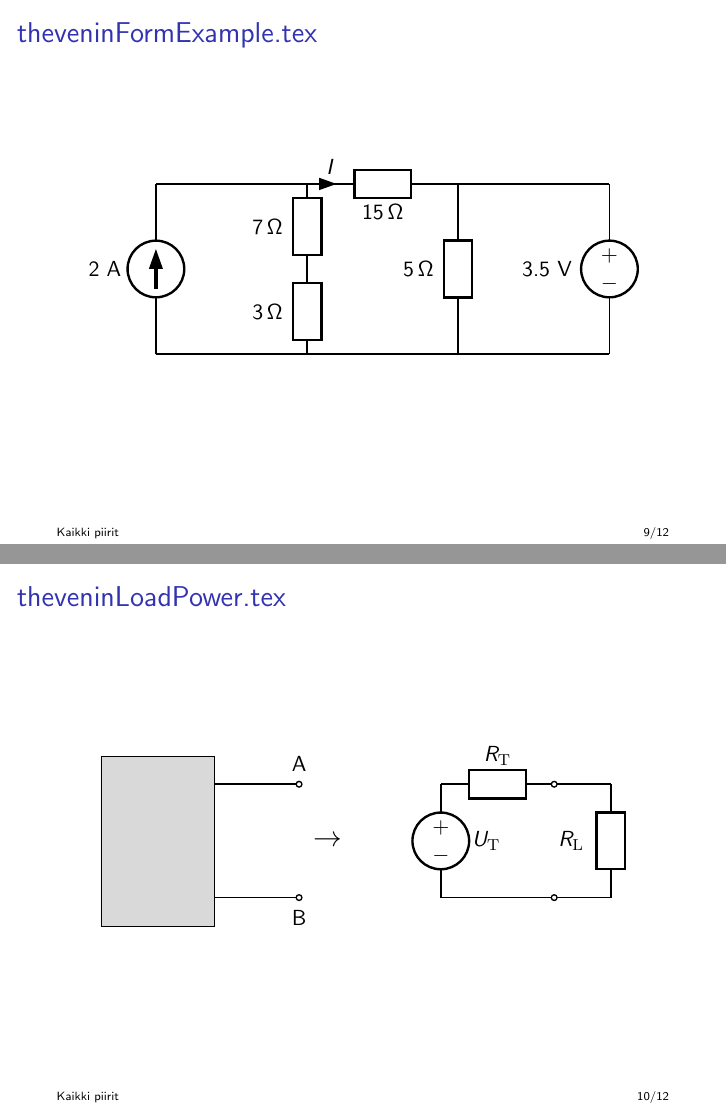
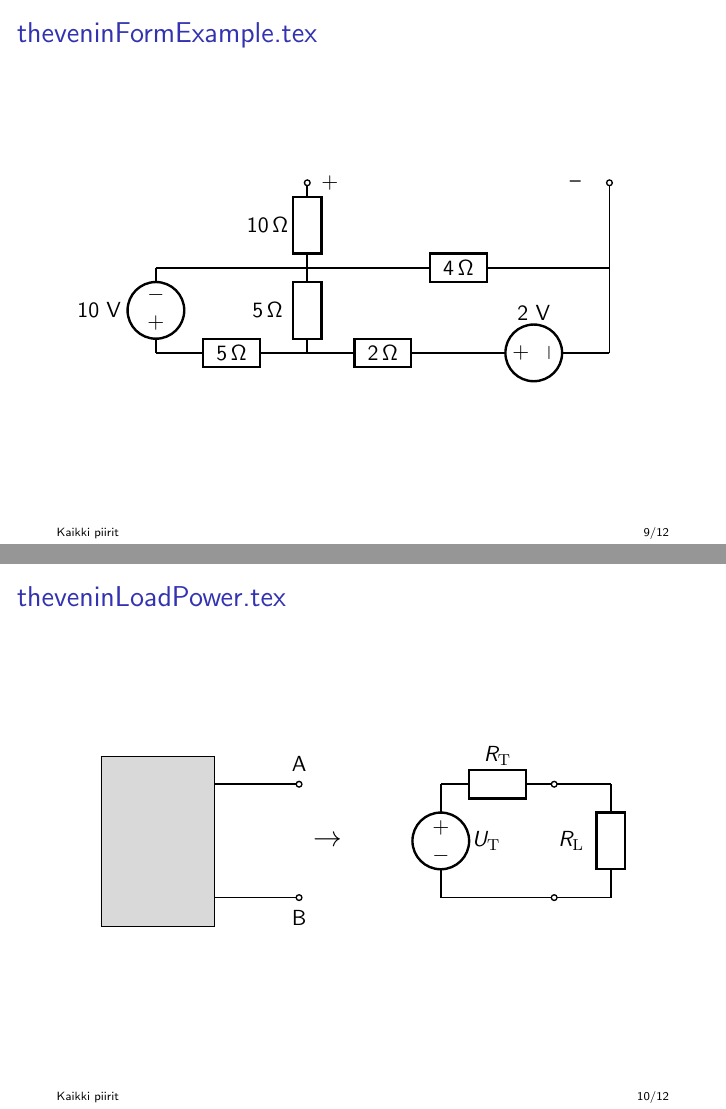
Before and after one commit to stenvala/circuits, LaTeX slides (show.tex, which reads theveninFormExample.tex): pages 9 and 10 of 12, joined at a grey line. Compiled offline with LaTeX, dvips and Ghostscript.

Commit message:
Small updates

```diff
--- a/theveninFormExample.tex
+++ b/theveninFormExample.tex
@@ -1,35 +1,45 @@
-\pspicture*(-5.5,-2)(4.8,2)
+\pspicture*(-5.5,-2.2)(4.8,2.1)
 
 %\psgrid[gridcolor=lightgray,subgriddiv=2,gridlabels=10pt](0,0)(-6,-4)(6,4)
 %\psaxes[labelFontSize=\scriptscriptstyle]{<->}(0,0)(-10,-10)(10,10)
 
 \pnode(-4,-1.5){A1}
-\pnode(-4,1.5){B1}
+\pnode(-4,0){B1}
+\pnode(-4,1.5){C1}
 
 \pnode(-1.33,-1.5){A2}
-\pnode(-1.33,1.5){B2}
+\pnode(-1.33,0){B2}
+
+\pnode(-1.33,1.5){C2}
 
 \pnode(1.33,-1.5){A3}
-\pnode(1.33,1.5){B3}
+\pnode(1.33,0){B3}
+\pnode(1.33,1.5){C3}
 
 \pnode(4,-1.5){A4}
-\pnode(4,1.5){B4}
+\pnode(4,0){B4}
+\pnode(4,1.5){C4}
 
-\pnode(-1.33,0){C2}
+\Ucc[labelInside=2,labeloffset=-7mm,arrowscale=1.5 1.5,arrowinset=0](A4)(A3){2 V}
 
-\Ucc[labelInside=1,labeloffset=9mm,arrowscale=1.5 1.5,arrowinset=0](A1)(B1){2 A}
-\Ucc[labelInside=2,labeloffset=11mm](A4)(B4){3.5 V}
-\resistor[intensity,
-intensitylabel=$I$,
-intensitylabeloffset=3mm,
-arrowscale=2 2,
-labeloffset=-5mm](B2)(B3){$15\,\Omega$}
-\resistor[labeloffset=7mm](A2)(C2){$3\,\Omega$}
-\resistor[labeloffset=7mm](C2)(B2){$7\,\Omega$}
-\resistor[labeloffset=7mm](A3)(B3){$5\,\Omega$}
+\resistor[labeloffset=0mm](A2)(A3){$2\,\Omega$}
+
+\resistor[labeloffset=0mm](A1)(A2){$5\,\Omega$}
+
+\Ucc[labelInside=2,labeloffset=-10mm,arrowscale=1.5 1.5,arrowinset=0](B1)(A1){10 V}
+
+\resistor[labeloffset=7mm](A2)(B2){$5\,\Omega$}
+
+\resistor[labeloffset=0mm](B4)(B2){$4\,\Omega$}
+
+\resistor[labeloffset=7mm,arrows=-o](B2)(C2){$10\,\Omega$}
+\wire[arrows=-o](A4)(C4)
 
 \wire(B1)(B2)
-\wire(B3)(B4)
-\wire(A1)(A4)
+
+\rput[cm](-0.93,1.5){+}
+\rput[cm](3.4,1.5){--}
+
+
 
 \endpspicture
```
Also changed, not shown: 1 other file.
